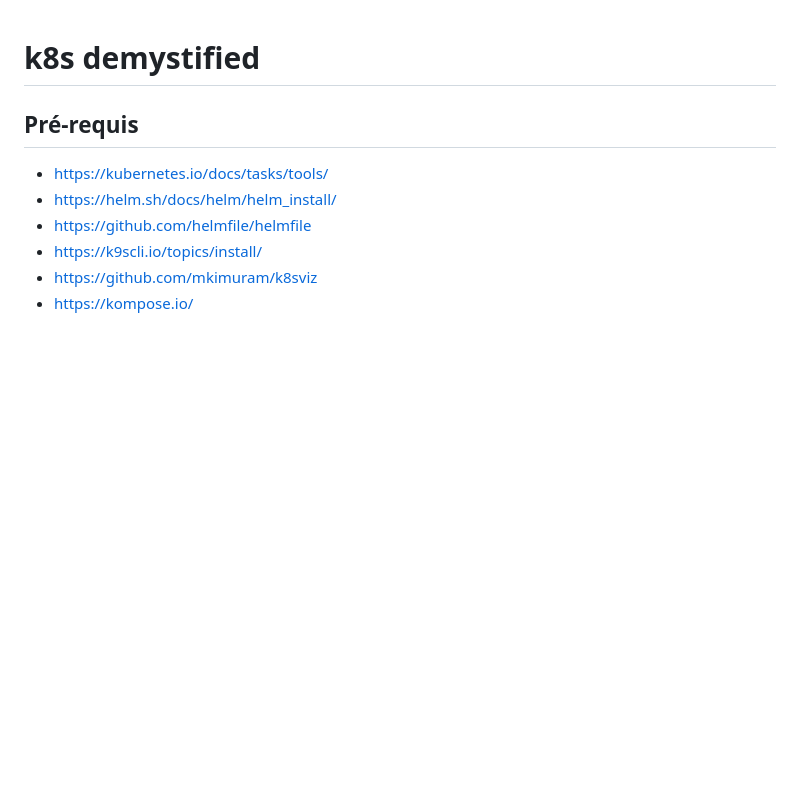
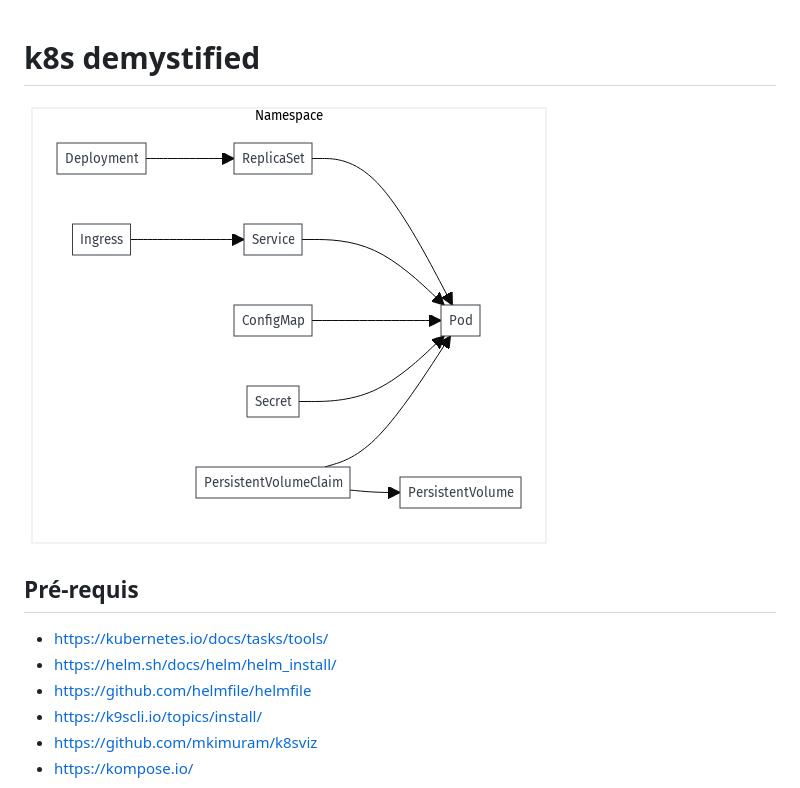
Before and after one commit to laurentpoirierfr/k8s-demystified, a Markdown page: README.md, the part around the change. Drawn GitHub-style; blank space fills up the shorter version.

```diff
--- a/README.md
+++ b/README.md
@@ -1,4 +1,6 @@
 # k8s demystified
+
+![k8s](./k8s/assets/k8s.png)
 
 ## Pré-requis
 
```
Also changed, not shown: k8s/principes.md (+2 -0 lines).
